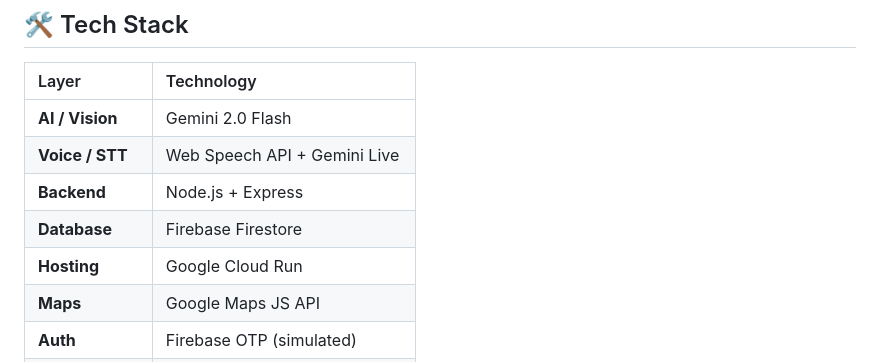
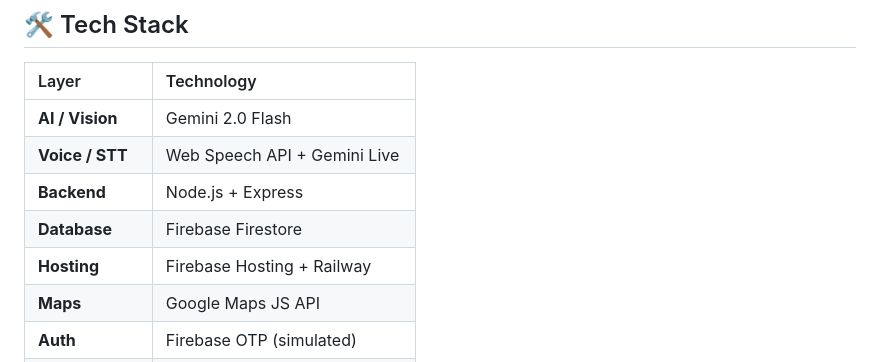
Before and after one commit to NEW-ELLORA/CIVICPULSE_AI, a Markdown page: README.md, the part around the change. GitHub-like rendering.

Commit message:
Update tech stack hosting to match reality

```diff
--- a/README.md
+++ b/README.md
@@ -55,7 +55,7 @@ graph TD
 | **Voice / STT** | Web Speech API + Gemini Live |
 | **Backend** | Node.js + Express |
 | **Database** | Firebase Firestore |
-| **Hosting** | Google Cloud Run |
+| **Hosting** | Firebase Hosting + Railway |
 | **Maps** | Google Maps JS API |
 | **Auth** | Firebase OTP (simulated) |
 | **Notifications** | FCM / Browser API |
```
